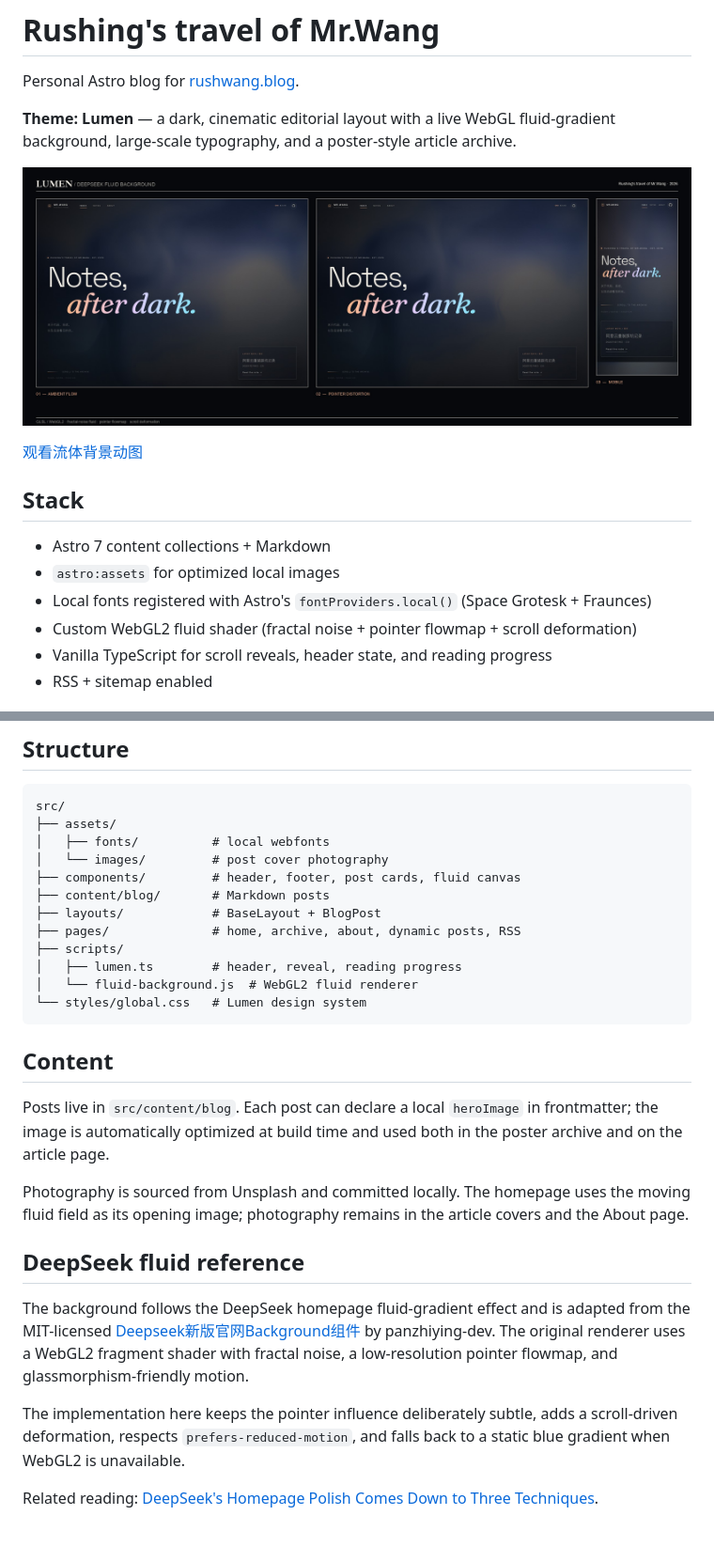
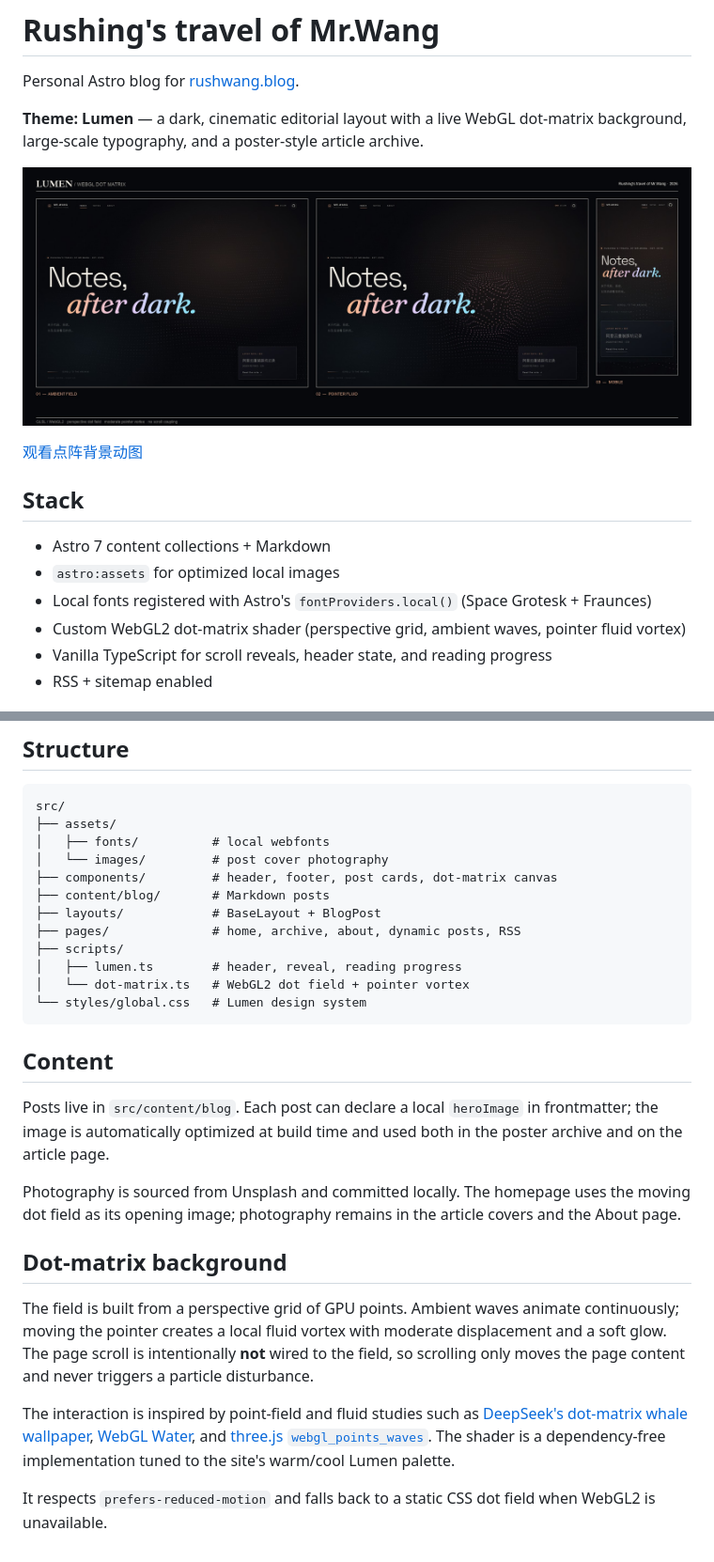
Before and after one commit to W-David/astro-blog, a Markdown page: README.md, 2 parts joined by grey strips. Shown at 94% size. Drawn GitHub-style; pictures changed too: preview.jpg.

Commit message:
feat: restore dot-matrix background with pointer fluid

````diff
--- a/README.md
+++ b/README.md
@@ -2,5 +2,5 @@
 
 Personal Astro blog for [rushwang.blog](https://rushwang.blog).
 
-**Theme: Lumen** — a dark, cinematic editorial layout with a live WebGL fluid-gradient background, large-scale typography, and a poster-style article archive.
+**Theme: Lumen** — a dark, cinematic editorial layout with a live WebGL dot-matrix background, large-scale typography, and a poster-style article archive.
 
@@ -8,12 +8,12 @@ Personal Astro blog for [rushwang.blog](https://rushwang.blog).
 
-[观看流体背景动图](fluid-preview.gif)
+[观看点阵背景动图](dot-matrix-preview.gif)
 
 ## Stack
 
 - Astro 7 content collections + Markdown
 - `astro:assets` for optimized local images
 - Local fonts registered with Astro's `fontProviders.local()` (Space Grotesk + Fraunces)
-- Custom WebGL2 fluid shader (fractal noise + pointer flowmap + scroll deformation)
+- Custom WebGL2 dot-matrix shader (perspective grid, ambient waves, pointer fluid vortex)
 - Vanilla TypeScript for scroll reveals, header state, and reading progress
 - RSS + sitemap enabled
 
@@ -33,13 +33,13 @@ src/
 ├── assets/
 │   ├── fonts/          # local webfonts
 │   └── images/         # post cover photography
-├── components/         # header, footer, post cards, fluid canvas
+├── components/         # header, footer, post cards, dot-matrix canvas
 ├── content/blog/       # Markdown posts
 ├── layouts/            # BaseLayout + BlogPost
 ├── pages/              # home, archive, about, dynamic posts, RSS
 ├── scripts/
 │   ├── lumen.ts        # header, reveal, reading progress
-│   └── fluid-background.js  # WebGL2 fluid renderer
+│   └── dot-matrix.ts   # WebGL2 dot field + pointer vortex
 └── styles/global.css   # Lumen design system
 ```
 
@@ -47,12 +47,12 @@ src/
 
 Posts live in `src/content/blog`. Each post can declare a local `heroImage` in frontmatter; the image is automatically optimized at build time and used both in the poster archive and on the article page.
 
-Photography is sourced from Unsplash and committed locally. The homepage uses the moving fluid field as its opening image; photography remains in the article covers and the About page.
+Photography is sourced from Unsplash and committed locally. The homepage uses the moving dot field as its opening image; photography remains in the article covers and the About page.
 
-## DeepSeek fluid reference
+## Dot-matrix background
 
-The background follows the DeepSeek homepage fluid-gradient effect and is adapted from the MIT-licensed [Deepseek新版官网Background组件](https://github.com/zhiyingpan-dev/deepseek_background) by panzhiying-dev. The original renderer uses a WebGL2 fragment shader with fractal noise, a low-resolution pointer flowmap, and glassmorphism-friendly motion.
+The field is built from a perspective grid of GPU points. Ambient waves animate continuously; moving the pointer creates a local fluid vortex with moderate displacement and a soft glow. The page scroll is intentionally **not** wired to the field, so scrolling only moves the page content and never triggers a particle disturbance.
 
-The implementation here keeps the pointer influence deliberately subtle, adds a scroll-driven deformation, respects `prefers-reduced-motion`, and falls back to a static blue gradient when WebGL2 is unavailable.
+The interaction is inspired by point-field and fluid studies such as [DeepSeek's dot-matrix whale wallpaper](https://github.com/HeShen-1/deepseek-whale-wallpaper), [WebGL Water](https://madebyevan.com/webgl-water/), and [three.js `webgl_points_waves`](https://threejs.org/examples/#webgl_points_waves). The shader is a dependency-free implementation tuned to the site's warm/cool Lumen palette.
 
-Related reading: [DeepSeek's Homepage Polish Comes Down to Three Techniques](https://guibai.dev/a/7676826408547958793/).
+It respects `prefers-reduced-motion` and falls back to a static CSS dot field when WebGL2 is unavailable.
````
Also changed, not shown: other parts of README.md (+1 -1 lines), dot-matrix-preview.gif (added), fluid-preview.gif (deleted), 6 other files.
